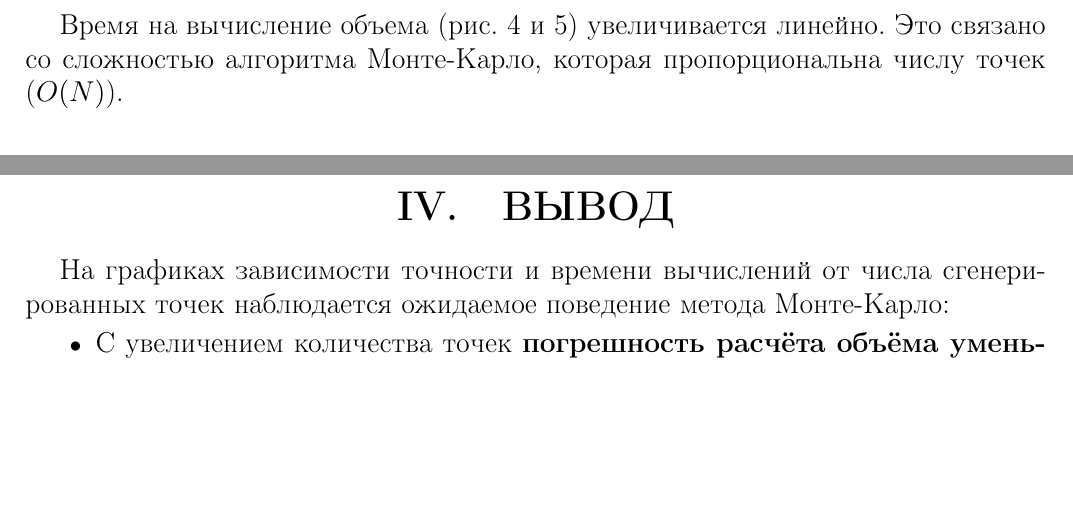
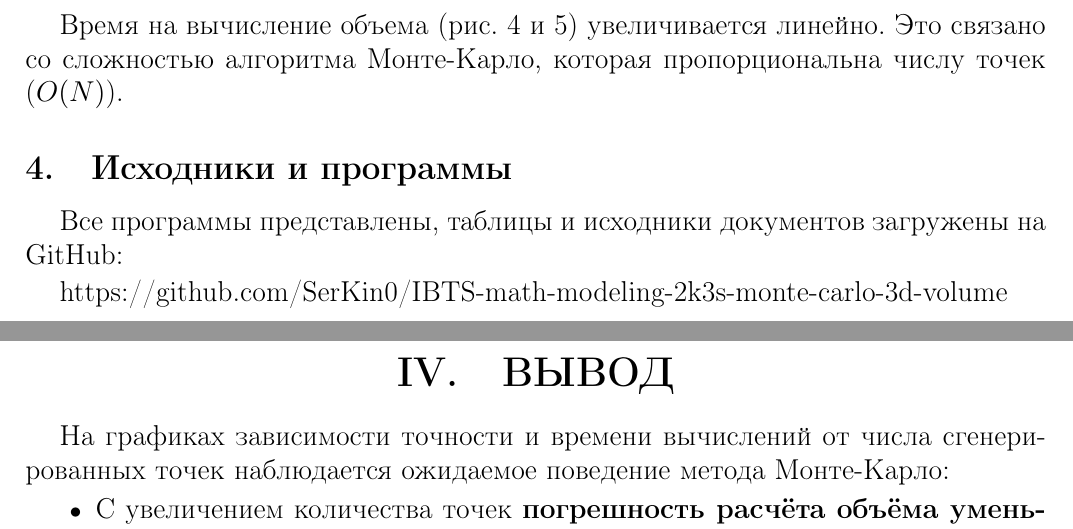
Before and after one commit to SerKin0/IBTS-math-modeling-2k3s-monte-carlo-3d-volume, a LaTeX problem sheet (MMM_ExamTask/MMM_Exam.tex, which reads MMM_ExamTask/source/practice.tex): two parts of pages 10 and 11 of 13, joined at a grey line, cut so that both start at the same text, the shorter picture padded with empty space. Compiled offline with pdfLaTeX.

Commit message:
Добавление ссылки на github

```diff
--- a/MMM_ExamTask/source/practice.tex
+++ b/MMM_ExamTask/source/practice.tex
@@ -73,3 +73,9 @@
 Из графиков (\cref{fig:2,fig:5}) видно, что увеличение числа генерируемых точек повышает точность вычислений. Это проявляется в уменьшении разницы между теоретическим значением и средним практическим результатом. Графики демонстрируют обратную зависимость: с ростом числа точек скорость улучшения точности снижается.
 
 Время на вычисление объема (\cref{fig:3,fig:4}) увеличивается линейно. Это связано со сложностью алгоритма Монте-Карло, которая пропорциональна числу точек ($O(N)$).
+
+\subsection{Исходники и программы}
+
+Все программы представлены, таблицы и исходники документов загружены на GitHub:
+
+\href{https://github.com/SerKin0/IBTS-math-modeling-2k3s-monte-carlo-3d-volume}{https://github.com/SerKin0/IBTS-math-modeling-2k3s-monte-carlo-3d-volume}
```
Also changed, not shown: MMM_ExamTask/MMM_Exam.pdf.
